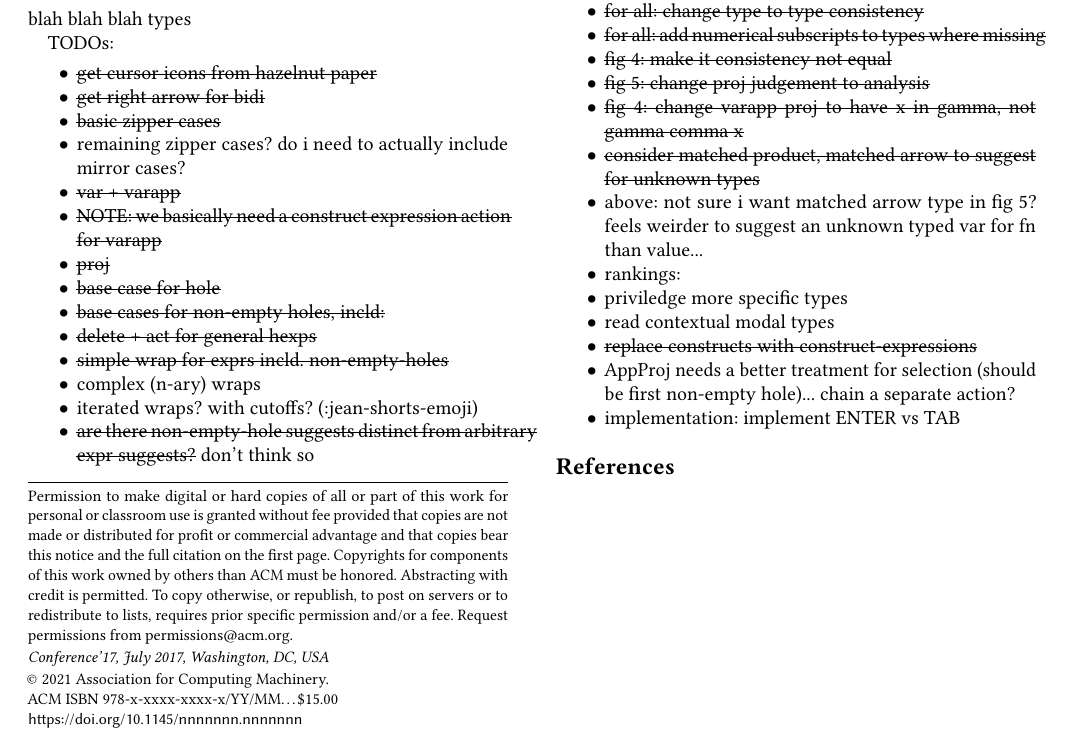
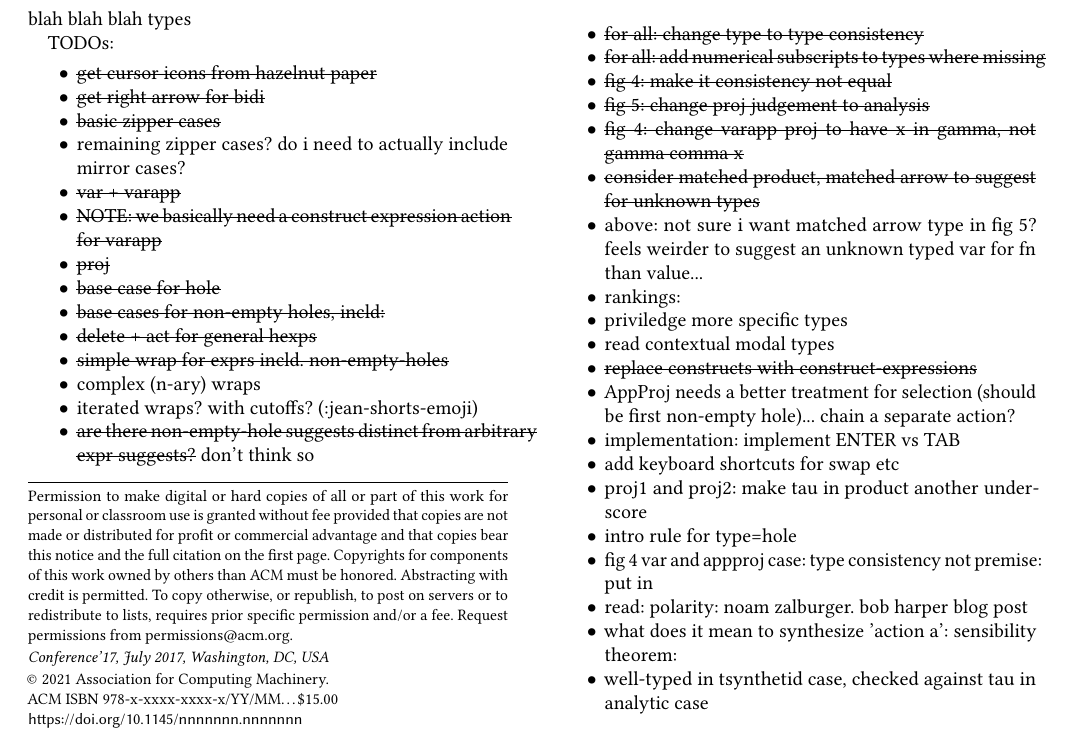
Before and after one commit to hazelgrove/assistant-paper, a LaTeX paper (assistant-paper.tex, which reads assistant-calculus.tex): part of page 1 of 2, cut so that both start at the same text. Compiled offline with pdfLaTeX.

Commit message:
update constructs

```diff
--- a/assistant-calculus.tex
+++ b/assistant-calculus.tex
@@ -31,6 +31,13 @@ TODOs:
     \item \sout{replace constructs with construct-expressions}
     \item AppProj needs a better treatment for selection (should be first non-empty hole)... chain a separate action?
     \item implementation: implement ENTER vs TAB
+    \item add keyboard shortcuts for swap etc
+    \item proj1 and proj2: make tau in product another underscore
+    \item intro rule for type=hole
+    \item fig 4 var and appproj case: type consistency not premise: put in
+    \item read: polarity: noam zalburger. bob harper blog post
+    \item what does it mean to synthesize 'action a': sensibility theorem:
+    \item well-typed in tsynthetid case, checked against tau in analytic case
 \end{itemize}
 
 \newcommand{\singleton}[1]{\{ #1 \}}
```
Also changed, not shown: assistant-paper.pdf.
